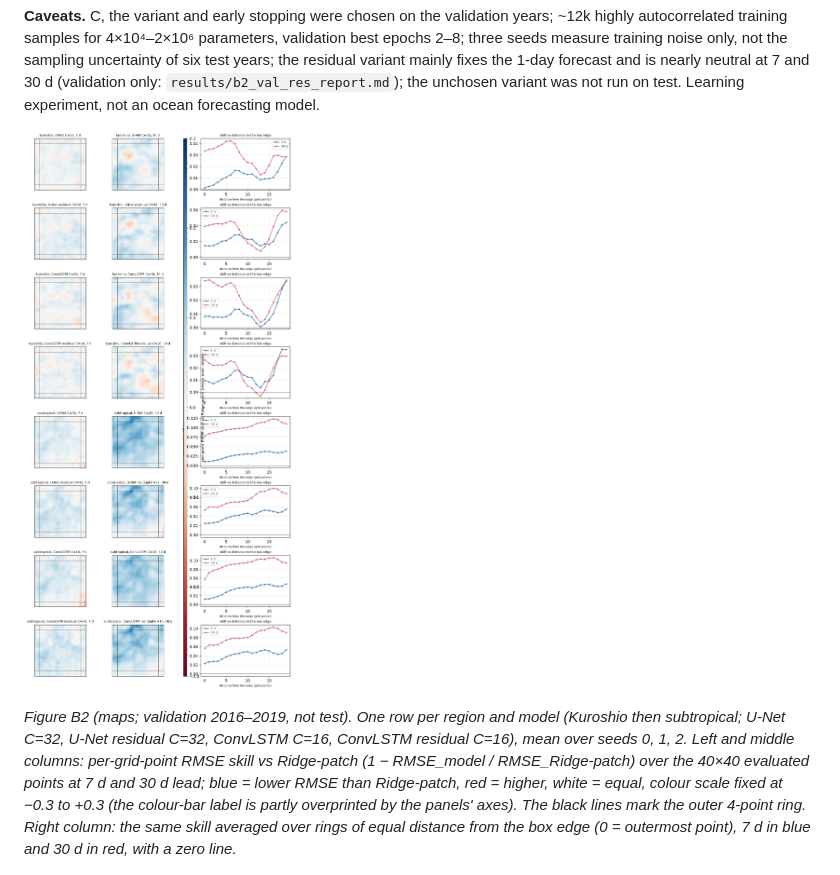
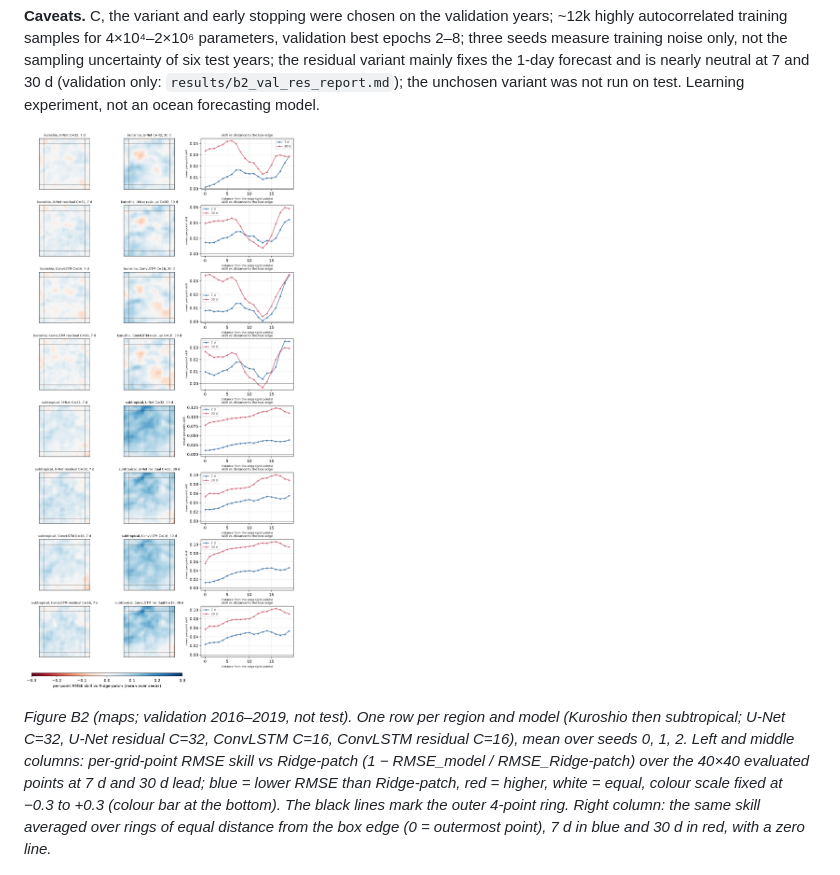
Before and after one commit to diyor-ai/sst-baselines, a Markdown page: README.md, the part around the change. GitHub-like rendering; pictures changed too: results/figures/figB2_maps_res.png.

```diff
--- a/README.md
+++ b/README.md
@@ -194,7 +194,7 @@ Test RMSE in °C (LSTM-patch, U-Net, ConvLSTM-ED: mean ± std over seeds 0, 1, 2
 
 ![B2 validation maps](results/figures/figB2_maps_res.png)
 
-*Figure B2 (maps; validation 2016–2019, not test). One row per region and model (Kuroshio then subtropical; U-Net C=32, U-Net residual C=32, ConvLSTM C=16, ConvLSTM residual C=16), mean over seeds 0, 1, 2. Left and middle columns: per-grid-point RMSE skill vs Ridge-patch (1 − RMSE_model / RMSE_Ridge-patch) over the 40×40 evaluated points at 7 d and 30 d lead; blue = lower RMSE than Ridge-patch, red = higher, white = equal, colour scale fixed at −0.3 to +0.3 (the colour-bar label is partly overprinted by the panels' axes). The black lines mark the outer 4-point ring. Right column: the same skill averaged over rings of equal distance from the box edge (0 = outermost point), 7 d in blue and 30 d in red, with a zero line.*
+*Figure B2 (maps; validation 2016–2019, not test). One row per region and model (Kuroshio then subtropical; U-Net C=32, U-Net residual C=32, ConvLSTM C=16, ConvLSTM residual C=16), mean over seeds 0, 1, 2. Left and middle columns: per-grid-point RMSE skill vs Ridge-patch (1 − RMSE_model / RMSE_Ridge-patch) over the 40×40 evaluated points at 7 d and 30 d lead; blue = lower RMSE than Ridge-patch, red = higher, white = equal, colour scale fixed at −0.3 to +0.3 (colour bar at the bottom). The black lines mark the outer 4-point ring. Right column: the same skill averaged over rings of equal distance from the box edge (0 = outermost point), 7 d in blue and 30 d in red, with a zero line.*
 
 ![B2 learning curves](results/figures/figB2_curves_res.png)
 
```
Also changed, not shown: 3 other files.
